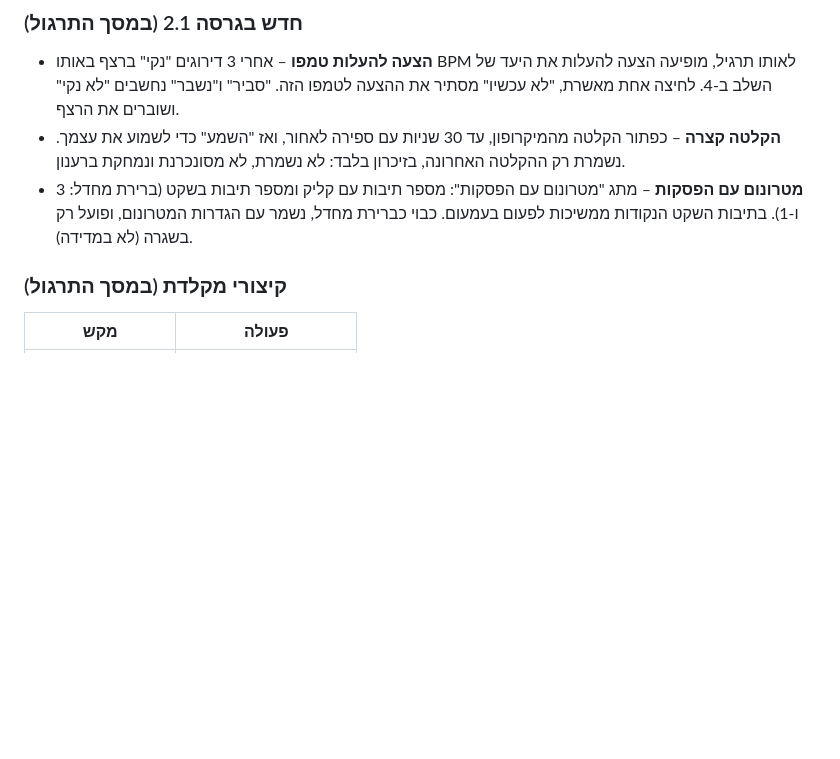
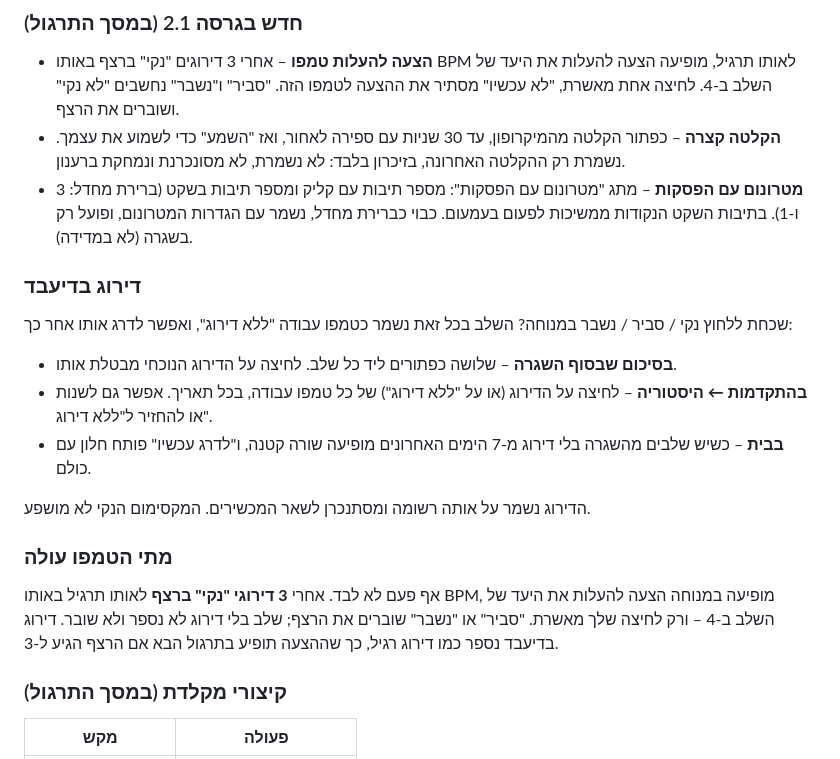
Before and after one commit to Deadpaul134/rudiments-tracker, a Markdown page: README.md, the part around the change. Drawn GitHub-style; blank space fills up the shorter version.

Commit message:
Document rating after the fact and when tempo rises
Co-Authored-By: Claude Opus 5.5 <noreply@anthropic.com>

```diff
--- a/README.md
+++ b/README.md
@@ -16,6 +16,17 @@
 - **הצעה להעלות טמפו** – אחרי 3 דירוגים "נקי" ברצף באותו BPM לאותו תרגיל, מופיעה הצעה להעלות את היעד של השלב ב-4. לחיצה אחת מאשרת, "לא עכשיו" מסתיר את ההצעה לטמפו הזה. "סביר" ו"נשבר" נחשבים "לא נקי" ושוברים את הרצף.
 - **הקלטה קצרה** – כפתור הקלטה מהמיקרופון, עד 30 שניות עם ספירה לאחור, ואז "השמע" כדי לשמוע את עצמך. נשמרת רק ההקלטה האחרונה, בזיכרון בלבד: לא נשמרת, לא מסונכרנת ונמחקת ברענון.
 - **מטרונום עם הפסקות** – מתג "מטרונום עם הפסקות": מספר תיבות עם קליק ומספר תיבות בשקט (ברירת מחדל: 3 ו-1). בתיבות השקט הנקודות ממשיכות לפעום בעמעום. כבוי כברירת מחדל, נשמר עם הגדרות המטרונום, ופועל רק בשגרה (לא במדידה).
+
+### דירוג בדיעבד
+שכחת ללחוץ נקי / סביר / נשבר במנוחה? השלב בכל זאת נשמר כטמפו עבודה "ללא דירוג", ואפשר לדרג אותו אחר כך:
+- **בסיכום שבסוף השגרה** – שלושה כפתורים ליד כל שלב. לחיצה על הדירוג הנוכחי מבטלת אותו.
+- **בהתקדמות ← היסטוריה** – לחיצה על הדירוג (או על "ללא דירוג") של כל טמפו עבודה, בכל תאריך. אפשר גם לשנות או להחזיר ל"ללא דירוג".
+- **בבית** – כשיש שלבים מהשגרה בלי דירוג מ-7 הימים האחרונים מופיעה שורה קטנה, ו"לדרג עכשיו" פותח חלון עם כולם.
+
+הדירוג נשמר על אותה רשומה ומסתנכרן לשאר המכשירים. המקסימום הנקי לא מושפע.
+
+### מתי הטמפו עולה
+אף פעם לא לבד. אחרי **3 דירוגי "נקי" ברצף** לאותו תרגיל באותו BPM, מופיעה במנוחה הצעה להעלות את היעד של השלב ב-4 – ורק לחיצה שלך מאשרת. "סביר" או "נשבר" שוברים את הרצף; שלב בלי דירוג לא נספר ולא שובר. דירוג בדיעבד נספר כמו דירוג רגיל, כך שההצעה תופיע בתרגול הבא אם הרצף הגיע ל-3.
 
 ### קיצורי מקלדת (במסך התרגול)
 | מקש | פעולה |
```
